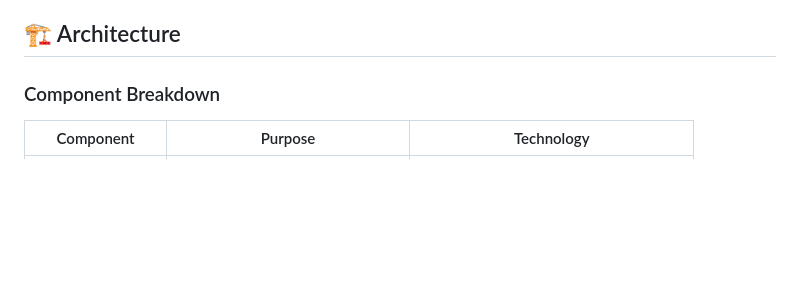
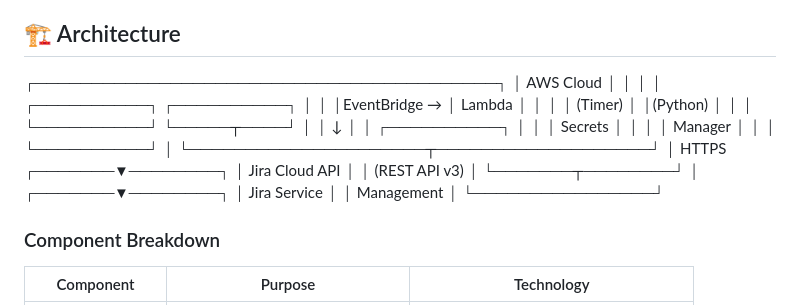
Before and after one commit to Anas154/jira-automation-aws, a Markdown page: README.md, the part around the change. Rendered like a GitHub page; blank space fills up the shorter version.

```diff
--- a/README.md
+++ b/README.md
@@ -60,6 +60,31 @@ This automation eliminates manual intervention by:
 - 🚀 **Scalable** to thousands of tickets without performance degradation
 
 ## 🏗️ Architecture
+
+┌─────────────────────────────────────────┐
+│           AWS Cloud                     │
+│                                         │
+│  ┌──────────┐      ┌──────────┐        │
+│  │EventBridge  →  │  Lambda   │        │
+│  │ (Timer)   │    │(Python)   │        │
+│  └──────────┘      └─────┬────┘        │
+│                          ↓              │
+│                   ┌──────────┐          │
+│                   │ Secrets  │          │
+│                   │ Manager  │          │
+│                   └──────────┘          │
+└─────────────────────┬───────────────────┘
+                      │ HTTPS
+              ┌───────▼────────┐
+              │ Jira Cloud API │
+              │ (REST API v3)  │
+              └───────┬────────┘
+                      │
+              ┌───────▼────────┐
+              │ Jira Service   │
+              │   Management   │
+              └────────────────┘
+
 
 ### Component Breakdown
 
```
